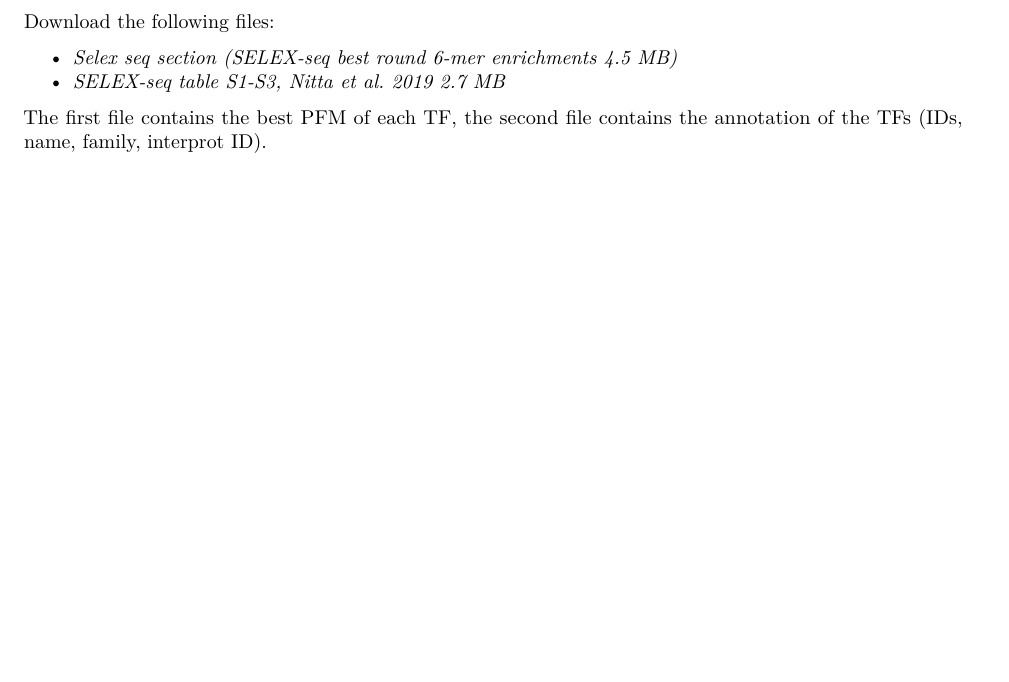
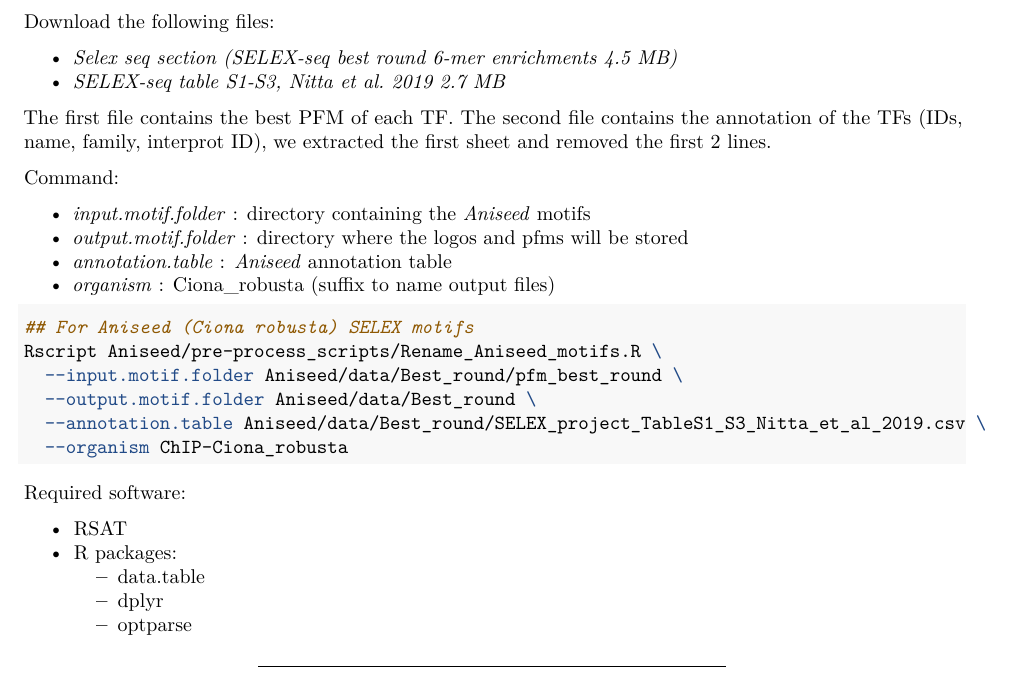
Before and after one commit to jaimicore/JASPAR_2022_motif_discovery_and_curation_pipeline, an R Markdown document (Jaspar_2020_motif_discovery_and_curation_documentation.Rmd): part of page 2 of 3, cut so that both start at the same text, the shorter picture padded with empty space. Rendered offline with R 4.5, knitr and Pandoc, then LaTeX, with nearby package versions.

Commit message:
Aniseed documentation completed

````diff
--- a/Jaspar_2020_motif_discovery_and_curation_documentation.Rmd
+++ b/Jaspar_2020_motif_discovery_and_curation_documentation.Rmd
@@ -106,9 +106,39 @@ Download the following files:
   - *Selex seq section (SELEX-seq best round 6-mer enrichments 4.5 MB)*
   - *SELEX-seq table S1-S3, Nitta et al. 2019 2.7 MB*
 
-The first file contains the best PFM of each TF, the second file contains the annotation
-of the TFs (IDs, name, family, interprot ID).
+The first file contains the best PFM of each TF.
+The second file contains the annotation of the TFs (IDs, name, family, interprot ID),
+we extracted the first sheet and removed the first 2 lines.
 
+
+Command:
+
+- *input.motif.folder*   : directory containing the *Aniseed* motifs
+- *output.motif.folder*  : directory where the logos and pfms will be stored
+- *annotation.table*     : *Aniseed* annotation table
+- *organism*             : Ciona_robusta (suffix to name output files)
+
+
+```{r, engine = 'bash', eval = FALSE}
+
+## For Aniseed (Ciona robusta) SELEX motifs
+Rscript Aniseed/pre-process_scripts/Rename_Aniseed_motifs.R \
+  --input.motif.folder Aniseed/data/Best_round/pfm_best_round \
+  --output.motif.folder Aniseed/data/Best_round \
+  --annotation.table Aniseed/data/Best_round/SELEX_project_TableS1_S3_Nitta_et_al_2019.csv \
+  --organism ChIP-Ciona_robusta
+
+```
+
+Required software:
+
+  - RSAT
+  - R packages:
+    - data.table
+    - dplyr
+    - optparse
+
+___
 
 
 
````
